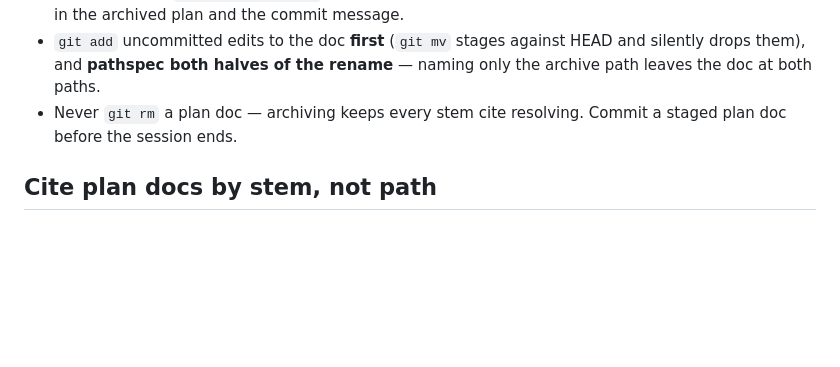
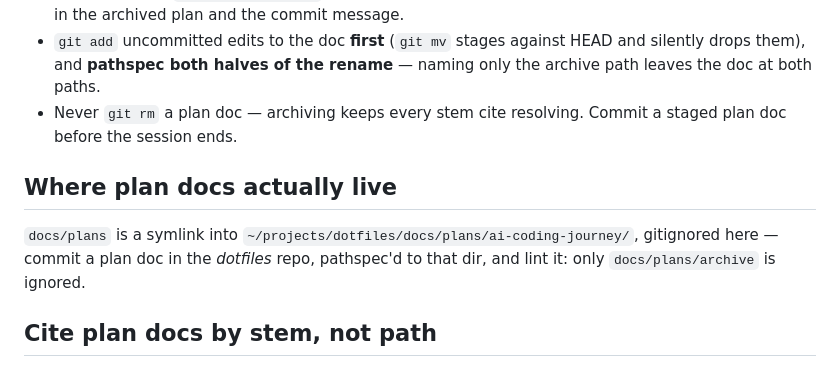
Before and after one commit to KristjanHS/ai-coding-journey, a Markdown page: .claude/rules/plan-hygiene.md, the part around the change. Rendered like a GitHub page; blank space fills up the shorter version.

```diff
--- a/.claude/rules/plan-hygiene.md
+++ b/.claude/rules/plan-hygiene.md
@@ -18,6 +18,11 @@ Adapted from crash-dash's rule of the same name; project-specific doc names stri
   and **pathspec both halves of the rename** — naming only the archive path leaves the doc at both paths.
 - Never `git rm` a plan doc — archiving keeps every stem cite resolving. Commit a staged plan doc before the
   session ends.
+
+## Where plan docs actually live
+
+`docs/plans` is a symlink into `~/projects/dotfiles/docs/plans/ai-coding-journey/`, gitignored here — commit
+a plan doc in the *dotfiles* repo, pathspec'd to that dir, and lint it: only `docs/plans/archive` is ignored.
 
 ## Cite plan docs by stem, not path
 
```
Also changed, not shown: CLAUDE.md (+1 -4 lines).
